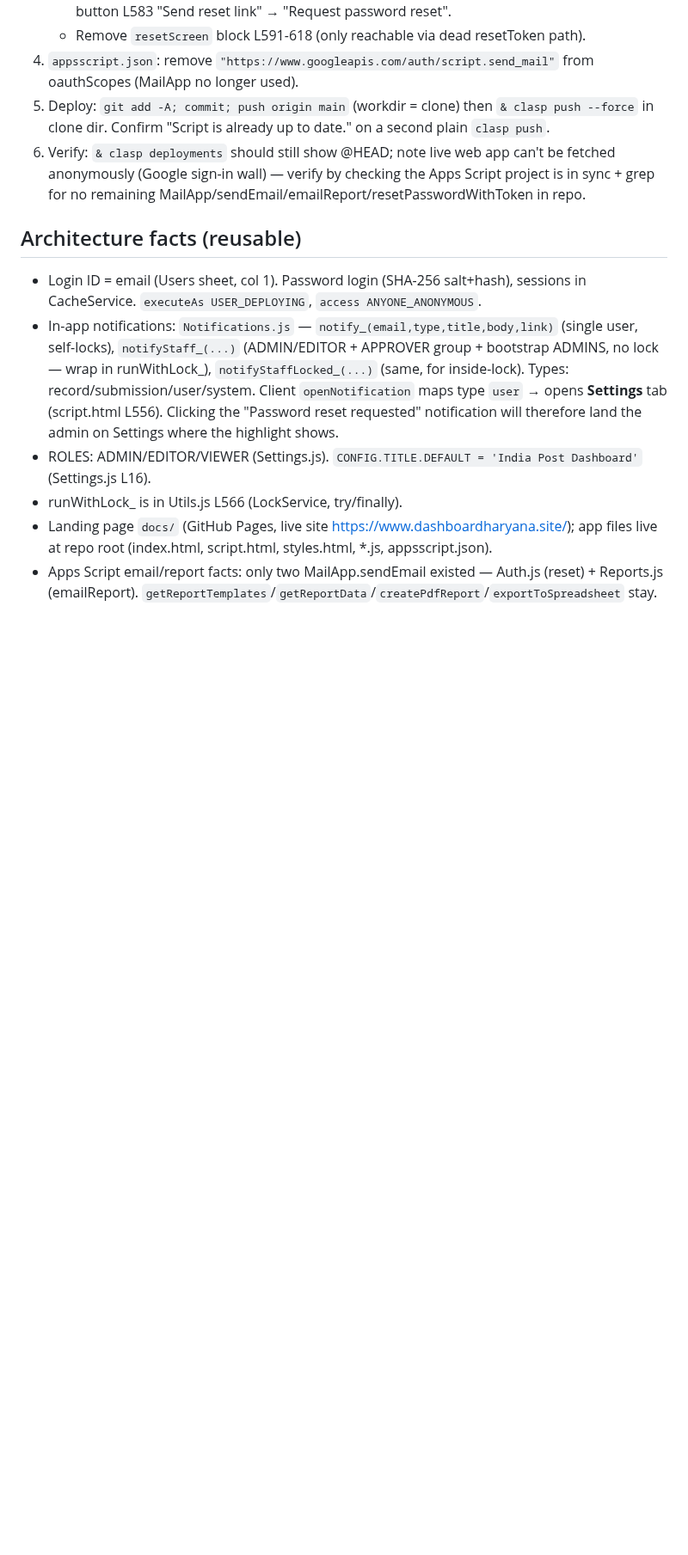
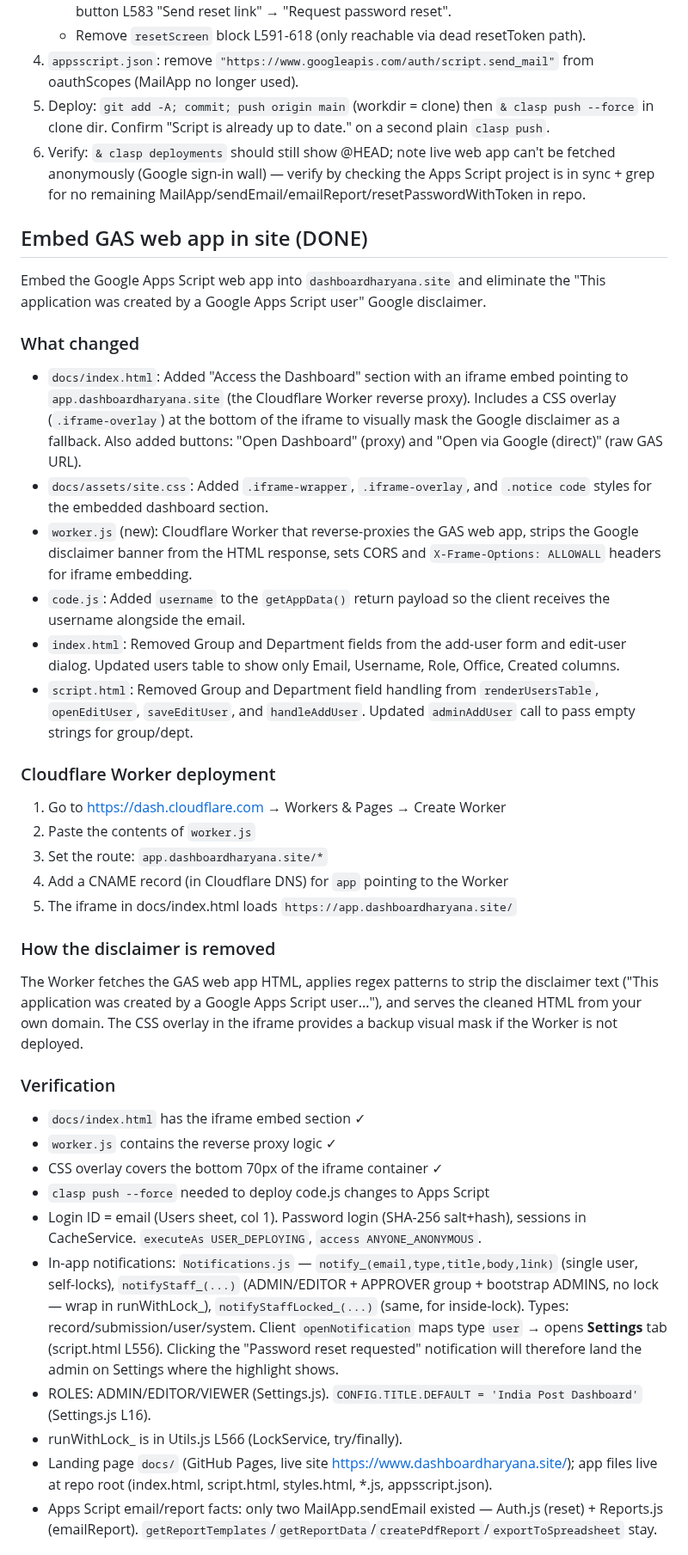
Before and after one commit to vcharyanaco-tech/dashv1, a Markdown page: SESSION.md, the part around one of its changes. Shown at 86% size. Rendered like a GitHub page; blank space fills up the shorter version.

Commit message:
docs: update SESSION.md with embedding work and worker deployment guide

```diff
--- a/SESSION.md
+++ b/SESSION.md
@@ -124,7 +126,48 @@ User clicks "Forgot password?" → enters email → `requestPasswordReset` flags
 5. Deploy: `git add -A; commit; push origin main` (workdir = clone) then `& clasp push --force` in clone dir. Confirm "Script is already up to date." on a second plain `clasp push`.
 6. Verify: `& clasp deployments` should still show @HEAD; note live web app can't be fetched anonymously (Google sign-in wall) — verify by checking the Apps Script project is in sync + grep for no remaining MailApp/sendEmail/emailReport/resetPasswordWithToken in repo.
 
-## Architecture facts (reusable)
+## Embed GAS web app in site (DONE)
+Embed the Google Apps Script web app into `dashboardharyana.site` and eliminate
+the "This application was created by a Google Apps Script user" Google disclaimer.
+
+### What changed
+- `docs/index.html`: Added "Access the Dashboard" section with an iframe embed
+  pointing to `app.dashboardharyana.site` (the Cloudflare Worker reverse proxy).
+  Includes a CSS overlay (`.iframe-overlay`) at the bottom of the iframe to
+  visually mask the Google disclaimer as a fallback. Also added buttons:
+  "Open Dashboard" (proxy) and "Open via Google (direct)" (raw GAS URL).
+- `docs/assets/site.css`: Added `.iframe-wrapper`, `.iframe-overlay`, and
+  `.notice code` styles for the embedded dashboard section.
+- `worker.js` (new): Cloudflare Worker that reverse-proxies the GAS web app,
+  strips the Google disclaimer banner from the HTML response, sets CORS and
+  `X-Frame-Options: ALLOWALL` headers for iframe embedding.
+- `code.js`: Added `username` to the `getAppData()` return payload so the
+  client receives the username alongside the email.
+- `index.html`: Removed Group and Department fields from the add-user form
+  and edit-user dialog. Updated users table to show only Email, Username,
+  Role, Office, Created columns.
+- `script.html`: Removed Group and Department field handling from
+  `renderUsersTable`, `openEditUser`, `saveEditUser`, and `handleAddUser`.
+  Updated `adminAddUser` call to pass empty strings for group/dept.
+
+### Cloudflare Worker deployment
+1. Go to https://dash.cloudflare.com → Workers & Pages → Create Worker
+2. Paste the contents of `worker.js`
+3. Set the route: `app.dashboardharyana.site/*`
+4. Add a CNAME record (in Cloudflare DNS) for `app` pointing to the Worker
+5. The iframe in docs/index.html loads `https://app.dashboardharyana.site/`
+
+### How the disclaimer is removed
+The Worker fetches the GAS web app HTML, applies regex patterns to strip the
+disclaimer text ("This application was created by a Google Apps Script user..."),
+and serves the cleaned HTML from your own domain. The CSS overlay in the iframe
+provides a backup visual mask if the Worker is not deployed.
+
+### Verification
+- `docs/index.html` has the iframe embed section ✓
+- `worker.js` contains the reverse proxy logic ✓
+- CSS overlay covers the bottom 70px of the iframe container ✓
+- `clasp push --force` needed to deploy code.js changes to Apps Script
 - Login ID = email (Users sheet, col 1). Password login (SHA-256 salt+hash), sessions in CacheService. `executeAs USER_DEPLOYING`, `access ANYONE_ANONYMOUS`.
 - In-app notifications: `Notifications.js` — `notify_(email,type,title,body,link)` (single user, self-locks), `notifyStaff_(...)` (ADMIN/EDITOR + APPROVER group + bootstrap ADMINS, no lock — wrap in runWithLock_), `notifyStaffLocked_(...)` (same, for inside-lock). Types: record/submission/user/system. Client `openNotification` maps type `user` → opens **Settings** tab (script.html L556). Clicking the "Password reset requested" notification will therefore land the admin on Settings where the highlight shows.
 - ROLES: ADMIN/EDITOR/VIEWER (Settings.js). `CONFIG.TITLE.DEFAULT = 'India Post Dashboard'` (Settings.js L16).
```
Also changed, not shown: other parts of SESSION.md (+3 -1 lines).
